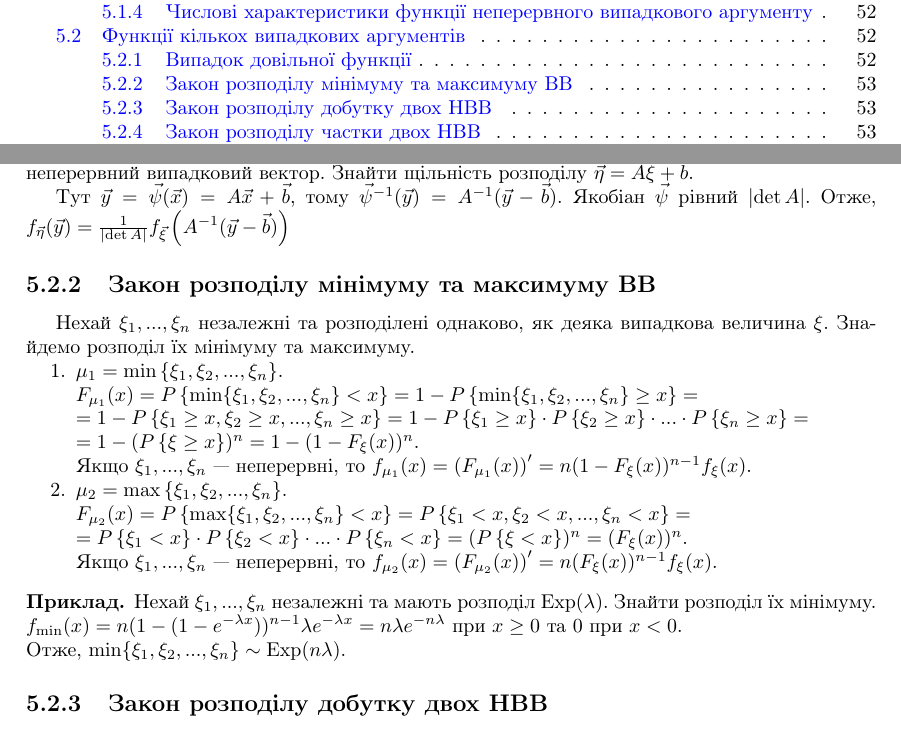
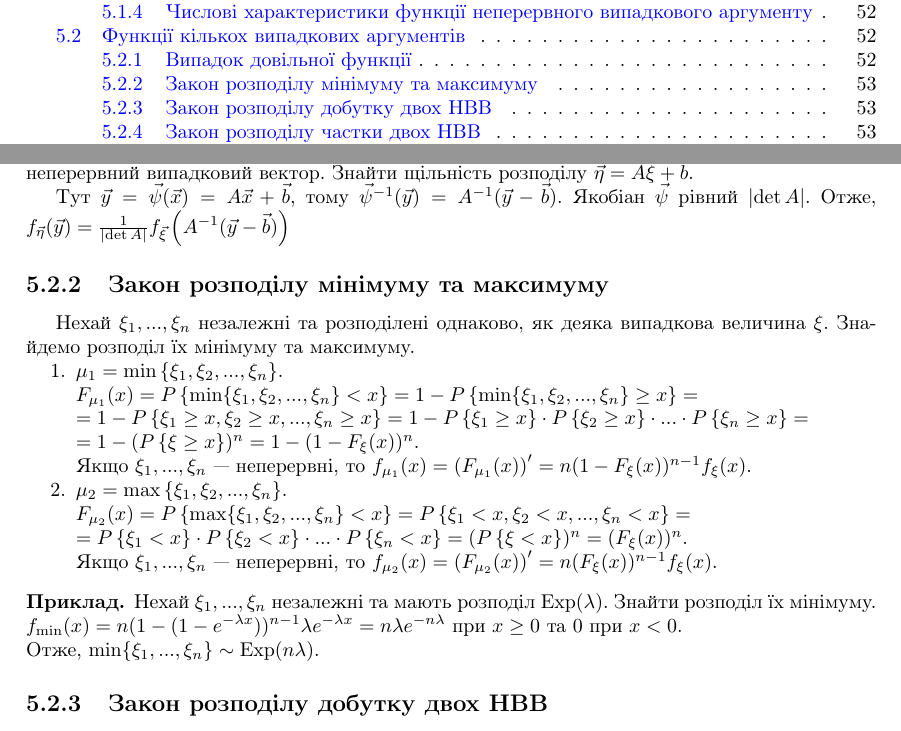
Before and after one commit to nikiandr/prob_notes, a LaTeX document (main.tex, which reads lectures/5_2.tex): two parts of pages 3 and 54 of 56, joined at a grey line, cut so that both start at the same text. Compiled offline with pdfLaTeX.

Commit message:
min max update

```diff
--- a/lectures/5_2.tex
+++ b/lectures/5_2.tex
@@ -70,7 +70,7 @@ $$f_{\vec{\eta}} (\vec{y}) = f_{\vec{\xi}} (\vec{\psi}^{-1}(\vec{y})) \left| \ma
     $f_{\vec{\eta}}(\vec{y}) = \frac{1}{\left| \det A\right|} f_{\vec{\xi}}\left(A^{-1} (\vec{y} - \vec{b})\right)$
 \end{example}
 
-\subsection{Закон розподілу мінімуму та максимуму ВВ}
+\subsection{Закон розподілу мінімуму та максимуму}
 
 Нехай $\xi_1, ..., \xi_n$ незалежні та розподілені однаково, як деяка випадкова величина $\xi$.
 Знайдемо розподіл їх мінімуму та максимуму.
@@ -102,7 +102,7 @@ $$f_{\vec{\eta}} (\vec{y}) = f_{\vec{\xi}} (\vec{\psi}^{-1}(\vec{y})) \left| \ma
 
     \noindent$f_{\min}(x) = n (1-(1-e^{-\lambda x}))^{n-1} \lambda e^{-\lambda x} = n \lambda e^{-n\lambda}$ при $x \geq 0$ та $0$ при $x < 0$.
 
-    \noindentОтже, $\min\{\xi_1, \xi_2, ..., \xi_n\} \sim \mathrm{Exp} (n \lambda)$.
+    \noindentОтже, $\min\{\xi_1, ..., \xi_n\} \sim \mathrm{Exp} (n \lambda)$.
 \end{example}
 
 \subsection{Закон розподілу добутку двох НВВ}
```
